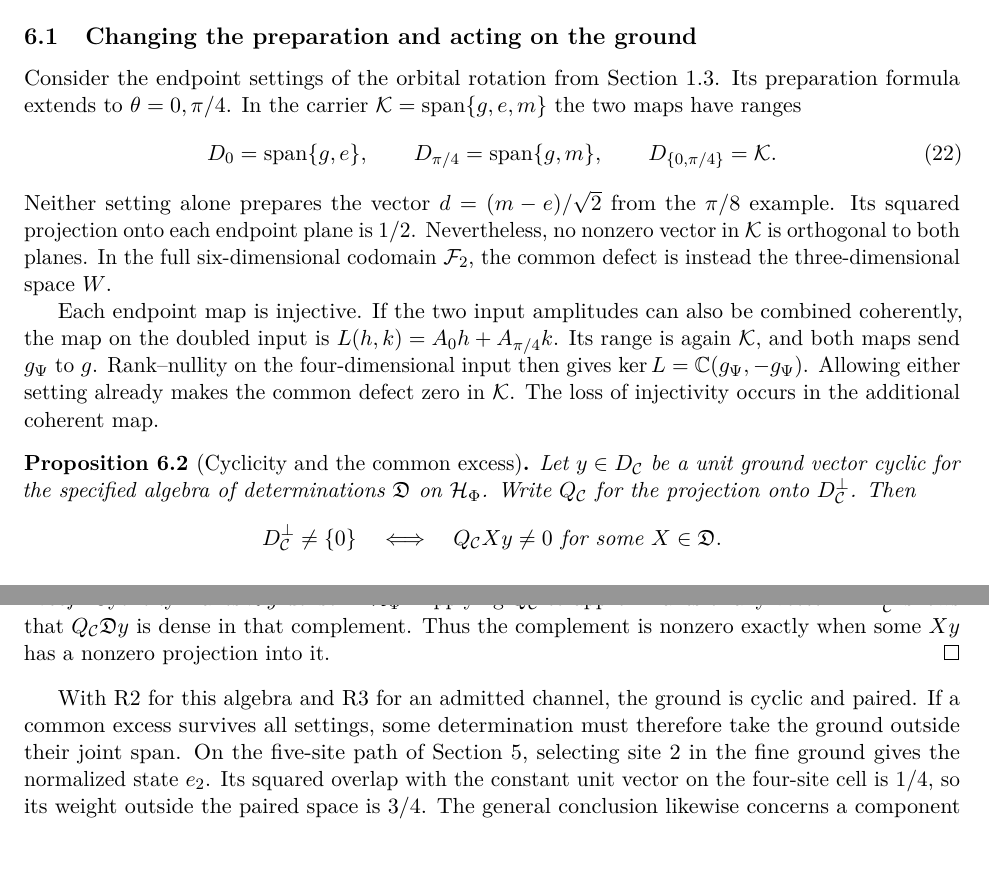
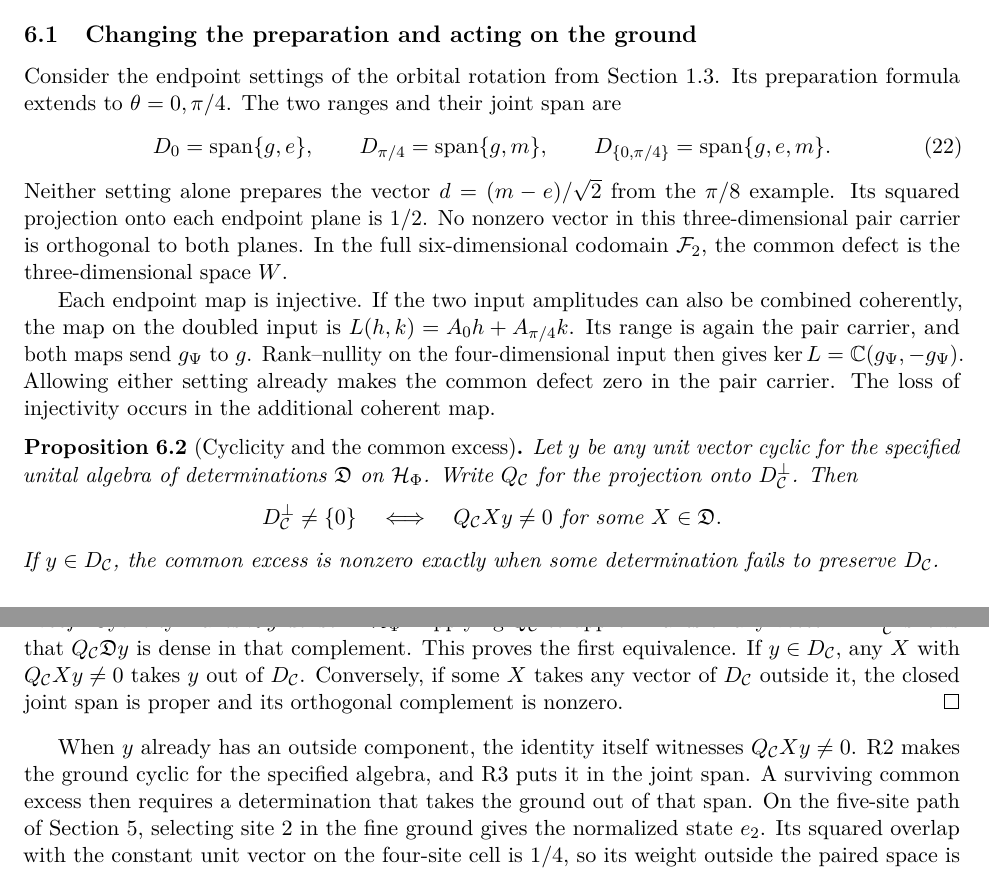
Before and after one commit to AlphaOmega-Institute/AlphaOmega-Theory, a LaTeX paper (manuscripts/consolidated/Universal_Model.tex): two parts of pages 17 and 18 of 20, joined at a grey line, cut so that both start at the same text. Compiled offline with pdfLaTeX.

Commit message:
Distinguish cyclicity from departure of a paired ground

```diff
--- a/manuscripts/consolidated/Universal_Model.tex
+++ b/manuscripts/consolidated/Universal_Model.tex
@@ -571,28 +571,29 @@ For a single exhaustive map, R4 makes $V$ isometric on the full input and R5 giv
 The freedom to enlarge the input makes the second requirement precise. On the active input space $S$ of Section~\ref{sec:polar-matched-observables}, the map $(h,k)\mapsto Vh+k$ from $S\oplus D^\perp$ onto $\mathcal H_\Phi$ is unitary. It extends the polar correspondence. Admitting the extra coordinates as physical would remove its defect. An independently specified physical dynamics can constrain that enlargement. For example, intertwining the enlarged system with the appearance dynamics while keeping the old input autonomous with its given unitary evolution requires $U_\Phi(t)V=VU_\Psi(t)$ on $S$ (up to a common phase for state probabilities). The bare pair transfer violates even invariance of $D$.
 
 \subsection{Changing the preparation and acting on the ground}
-Consider the endpoint settings of the orbital rotation from Section~\ref{subsec:pair-grounds-excitations}. Its preparation formula extends to $\theta=0,\pi/4$. In the carrier $\mathcal K=\Span\{g,e,m\}$ the two maps have ranges
+Consider the endpoint settings of the orbital rotation from Section~\ref{subsec:pair-grounds-excitations}. Its preparation formula extends to $\theta=0,\pi/4$. The two ranges and their joint span are
 \begin{equation}
  D_0=\Span\{g,e\},\qquad D_{\pi/4}=\Span\{g,m\},\qquad
- D_{\{0,\pi/4\}}=\mathcal K .
+ D_{\{0,\pi/4\}}=\Span\{g,e,m\}.
  \label{eq:pair-two-setting-ranges}
 \end{equation}
-Neither setting alone prepares the vector $d=(m-e)/\sqrt2$ from the $\pi/8$ example. Its squared projection onto each endpoint plane is $1/2$. Nevertheless, no nonzero vector in $\mathcal K$ is orthogonal to both planes. In the full six-dimensional codomain $\mathcal F_2$, the common defect is instead the three-dimensional space $W$.
+Neither setting alone prepares the vector $d=(m-e)/\sqrt2$ from the $\pi/8$ example. Its squared projection onto each endpoint plane is $1/2$. No nonzero vector in this three-dimensional pair carrier is orthogonal to both planes. In the full six-dimensional codomain $\mathcal F_2$, the common defect is the three-dimensional space $W$.
 
-Each endpoint map is injective. If the two input amplitudes can also be combined coherently, the map on the doubled input is $L(h,k)=A_0 h+A_{\pi/4}k$. Its range is again $\mathcal K$, and both maps send $g_\Psi$ to $g$. Rank--nullity on the four-dimensional input then gives $\ker L=\C(g_\Psi,-g_\Psi)$. Allowing either setting already makes the common defect zero in $\mathcal K$. The loss of injectivity occurs in the additional coherent map.
+Each endpoint map is injective. If the two input amplitudes can also be combined coherently, the map on the doubled input is $L(h,k)=A_0 h+A_{\pi/4}k$. Its range is again the pair carrier, and both maps send $g_\Psi$ to $g$. Rank--nullity on the four-dimensional input then gives $\ker L=\C(g_\Psi,-g_\Psi)$. Allowing either setting already makes the common defect zero in the pair carrier. The loss of injectivity occurs in the additional coherent map.
 
 \begin{proposition}[Cyclicity and the common excess]\label{prop:cyclic-common-excess}
-Let $y\in D_{\mathcal C}$ be a unit ground vector cyclic for the specified algebra of determinations $\mathfrak D$ on $\mathcal H_\Phi$. Write $Q_{\mathcal C}$ for the projection onto $D_{\mathcal C}^{\perp}$. Then
+Let $y$ be any unit vector cyclic for the specified unital algebra of determinations $\mathfrak D$ on $\mathcal H_\Phi$. Write $Q_{\mathcal C}$ for the projection onto $D_{\mathcal C}^{\perp}$. Then
 \[
  D_{\mathcal C}^{\perp}\ne\{0\}
  \quad\Longleftrightarrow\quad
  Q_{\mathcal C}Xy\ne0 \text{ for some } X\in\mathfrak D .
 \]
+If $y\in D_{\mathcal C}$, the common excess is nonzero exactly when some determination fails to preserve $D_{\mathcal C}$.
 \end{proposition}
 \begin{proof}
-Cyclicity makes $\mathfrak D y$ dense in $\mathcal H_\Phi$. Applying $Q_{\mathcal C}$ to approximants of any vector in $D_{\mathcal C}^{\perp}$ shows that $Q_{\mathcal C}\mathfrak D y$ is dense in that complement. Thus the complement is nonzero exactly when some $Xy$ has a nonzero projection into it.
+Cyclicity makes $\mathfrak D y$ dense in $\mathcal H_\Phi$. Applying $Q_{\mathcal C}$ to approximants of any vector in $D_{\mathcal C}^{\perp}$ shows that $Q_{\mathcal C}\mathfrak D y$ is dense in that complement. This proves the first equivalence. If $y\in D_{\mathcal C}$, any $X$ with $Q_{\mathcal C}Xy\ne0$ takes $y$ out of $D_{\mathcal C}$. Conversely, if some $X$ takes any vector of $D_{\mathcal C}$ outside it, the closed joint span is proper and its orthogonal complement is nonzero.
 \end{proof}
-With R2 for this algebra and R3 for an admitted channel, the ground is cyclic and paired. If a common excess survives all settings, some determination must therefore take the ground outside their joint span. On the five-site path of Section~\ref{sec:determination}, selecting site 2 in the fine ground gives the normalized state $e_2$. Its squared overlap with the constant unit vector on the four-site cell is $1/4$, so its weight outside the paired space is $3/4$. The general conclusion likewise concerns a component of $Xy$. Identifying the operation as retrieval and showing that a later judgement can detect that component require further evidence.
+When $y$ already has an outside component, the identity itself witnesses $Q_{\mathcal C}Xy\ne0$. R2 makes the ground cyclic for the specified algebra, and R3 puts it in the joint span. A surviving common excess then requires a determination that takes the ground out of that span. On the five-site path of Section~\ref{sec:determination}, selecting site 2 in the fine ground gives the normalized state $e_2$. Its squared overlap with the constant unit vector on the four-site cell is $1/4$, so its weight outside the paired space is $3/4$. The general conclusion likewise concerns a component of $Xy$. Identifying the operation as retrieval and showing that a later judgement can detect that component require further evidence.
 
 \subsection{What must agree between moments?}
 A momentary description on the appearance side specifies a space, a ground projection and a state at each moment, with a channel $\mathcal T_n$ taking the state at $n$ to the state at $n+1$. Here a channel is a completely positive trace-preserving map on trace-class operators. These data alone leave open how the awareness map at one moment relates to the map at the next. To compare the two descriptions, specify the physical step $\mathcal S_n$ and a polar pairing $V_n$ at each moment. Write $\mathcal E_n(\rho)=V_n\rho V_n^*$. Agreement for every paired preparation requires
```
Also changed, not shown: manuscripts/consolidated/Universal_Model.pdf.
